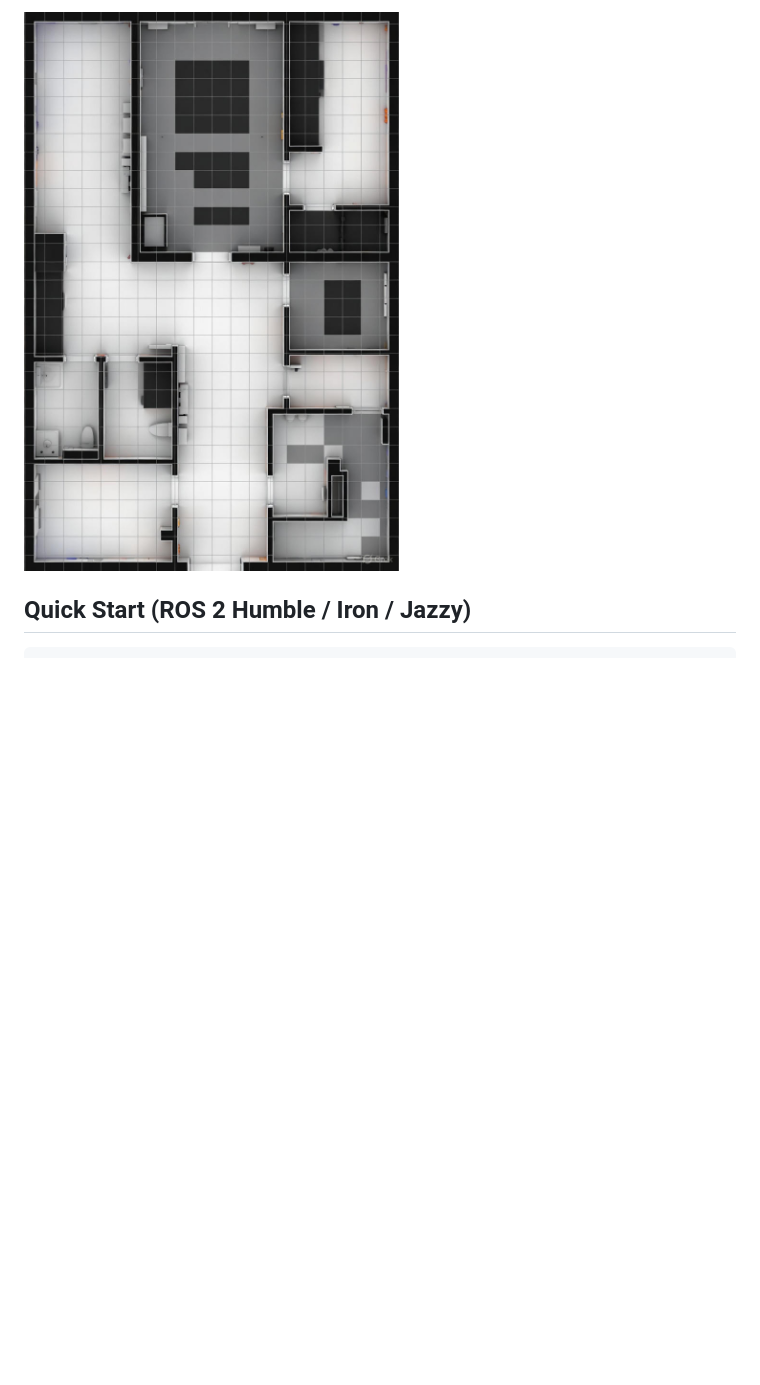
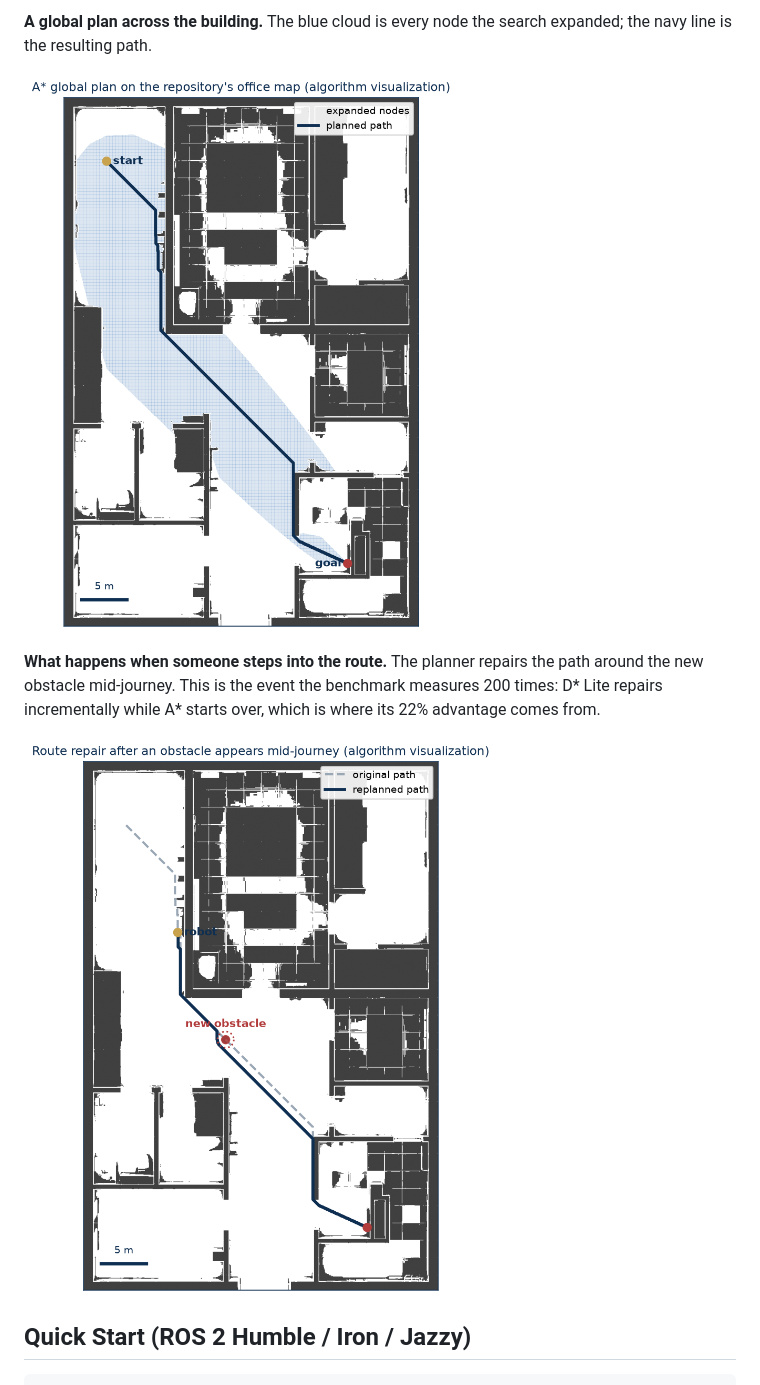
Before and after one commit to munawarkazmi/ros2-dynamic-path-planning, a Markdown page: README.md, the part around the change printed below. GitHub-like rendering; pictures changed too: docs/figures/astar_plan.png (added), docs/figures/replan_obstacle.png (added); blank space fills up the shorter version.

Commit message:
Add figures and diagrams to README

```diff
--- a/README.md
+++ b/README.md
@@ -30,5 +32,14 @@ Full data → reports/results/travel_time_comparison.csv
 
-![Indoor Office Map](maps/indoor_grid.png)
+**A global plan across the building.** The blue cloud is every node the search expanded;
+the navy line is the resulting path.
+
+![A* global plan](docs/figures/astar_plan.png)
+
+**What happens when someone steps into the route.** The planner repairs the path around
+the new obstacle mid-journey. This is the event the benchmark measures 200 times: D* Lite
+repairs incrementally while A* starts over, which is where its 22% advantage comes from.
+
+![Replanning around a new obstacle](docs/figures/replan_obstacle.png)
 
 
 ## Quick Start (ROS 2 Humble / Iron / Jazzy)
```
Also changed, not shown: other parts of README.md (+4 -2 lines), docs/figures/benchmark_summary.png (added).
